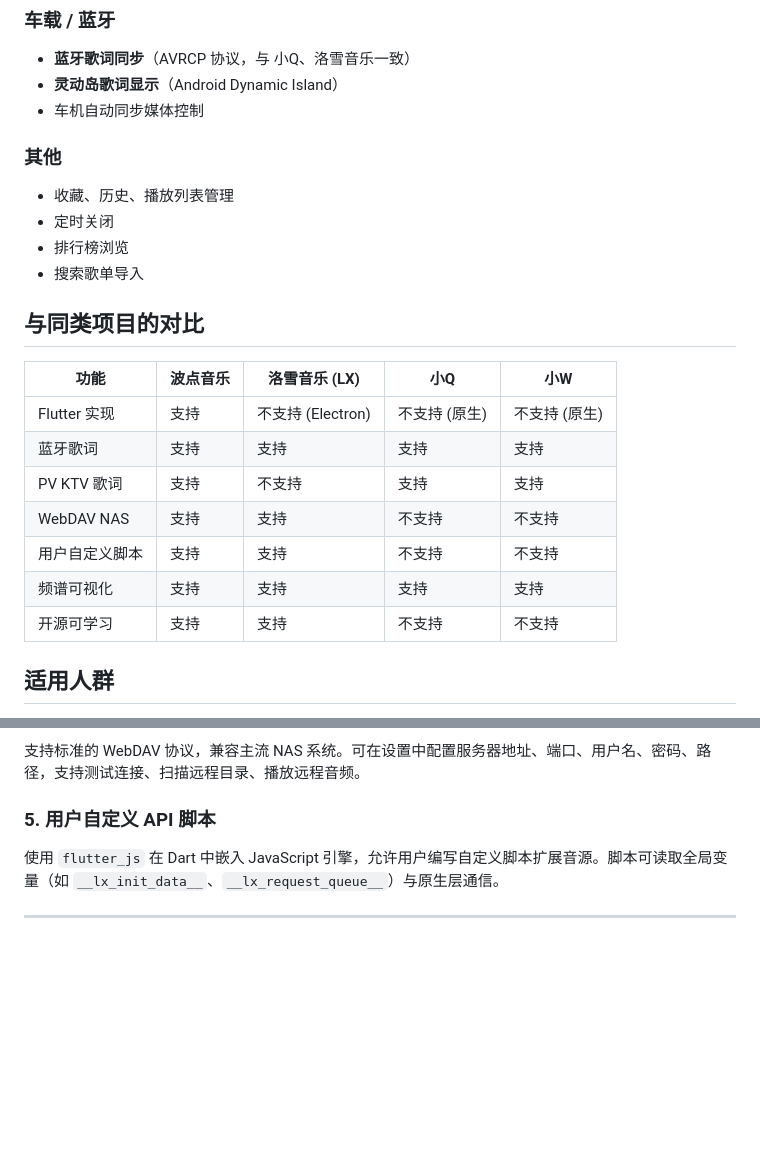
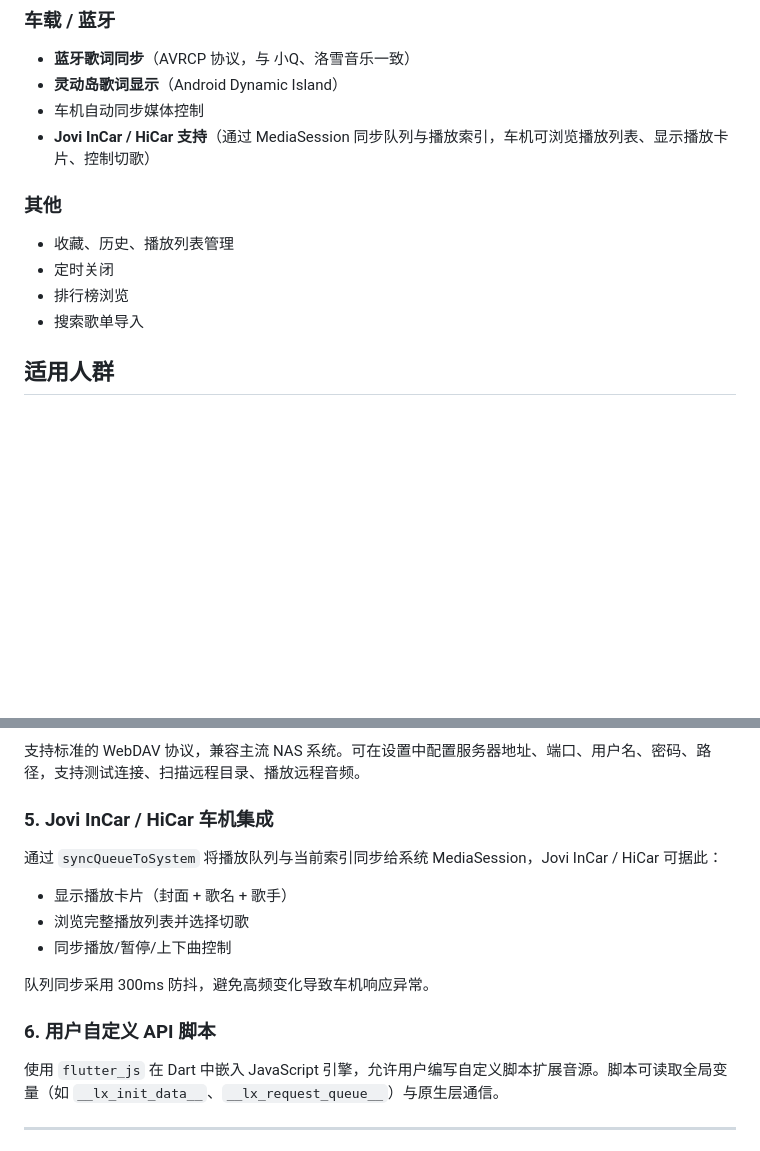
Before and after one commit to guqlule/bodian-music, a Markdown page: README.md, 2 parts joined by grey strips. Rendered like a GitHub page; blank space fills up the shorter version.

Commit message:
docs: remove comparison table, add Jovi InCar/HiCar description

```diff
--- a/README.md
+++ b/README.md
@@ -33,24 +33,13 @@
 - **蓝牙歌词同步**（AVRCP 协议，与 小Q、洛雪音乐一致）
 - **灵动岛歌词显示**（Android Dynamic Island）
 - 车机自动同步媒体控制
+- **Jovi InCar / HiCar 支持**（通过 MediaSession 同步队列与播放索引，车机可浏览播放列表、显示播放卡片、控制切歌）
 
 ### 其他
 - 收藏、历史、播放列表管理
 - 定时关闭
 - 排行榜浏览
 - 搜索歌单导入
-
-## 与同类项目的对比
-
-| 功能 | 波点音乐 | 洛雪音乐 (LX) | 小Q | 小W |
-|------|----------|----------------|-----|-----|
-| Flutter 实现 | 支持 | 不支持 (Electron) | 不支持 (原生) | 不支持 (原生) |
-| 蓝牙歌词 | 支持 | 支持 | 支持 | 支持 |
-| PV KTV 歌词 | 支持 | 不支持 | 支持 | 支持 |
-| WebDAV NAS | 支持 | 支持 | 不支持 | 不支持 |
-| 用户自定义脚本 | 支持 | 支持 | 不支持 | 不支持 |
-| 频谱可视化 | 支持 | 支持 | 支持 | 支持 |
-| 开源可学习 | 支持 | 支持 | 不支持 | 不支持 |
 
 ## 适用人群
 
@@ -169,7 +158,16 @@ lib/
 
 支持标准的 WebDAV 协议，兼容主流 NAS 系统。可在设置中配置服务器地址、端口、用户名、密码、路径，支持测试连接、扫描远程目录、播放远程音频。
 
-### 5. 用户自定义 API 脚本
+### 5. Jovi InCar / HiCar 车机集成
+
+通过 `syncQueueToSystem` 将播放队列与当前索引同步给系统 MediaSession，Jovi InCar / HiCar 可据此：
+- 显示播放卡片（封面 + 歌名 + 歌手）
+- 浏览完整播放列表并选择切歌
+- 同步播放/暂停/上下曲控制
+
+队列同步采用 300ms 防抖，避免高频变化导致车机响应异常。
+
+### 6. 用户自定义 API 脚本
 
 使用 `flutter_js` 在 Dart 中嵌入 JavaScript 引擎，允许用户编写自定义脚本扩展音源。脚本可读取全局变量（如 `__lx_init_data__`、`__lx_request_queue__`）与原生层通信。
 
```
